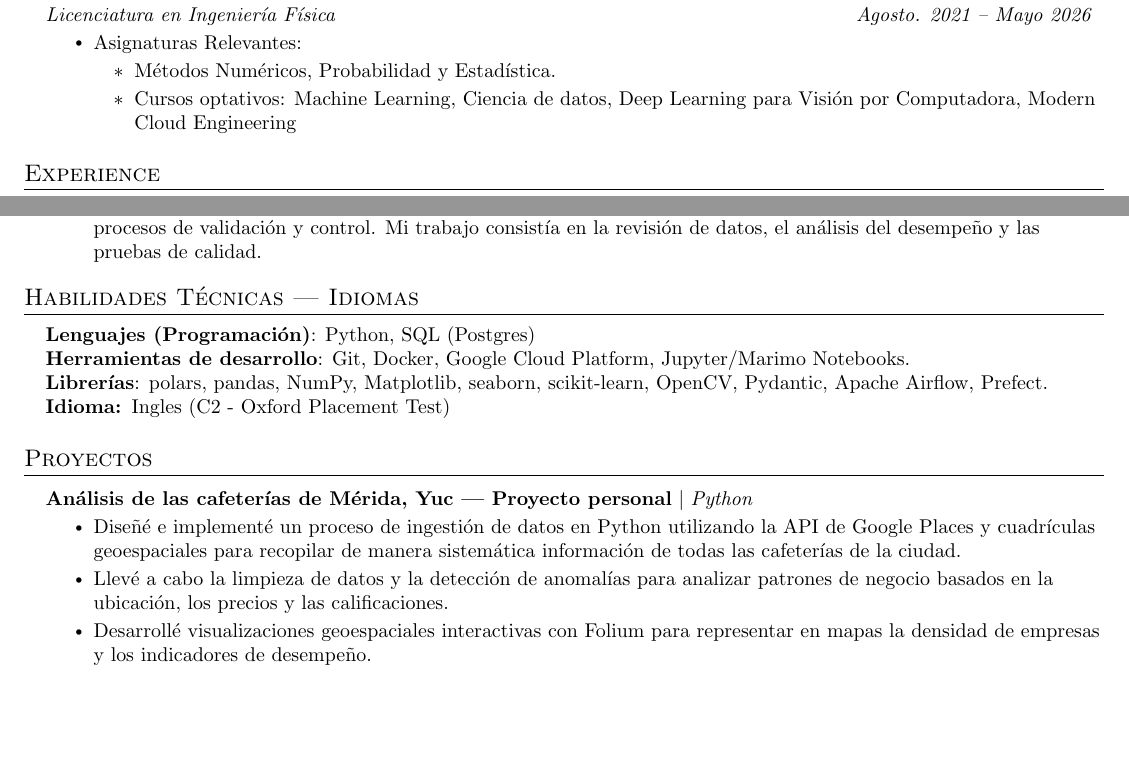
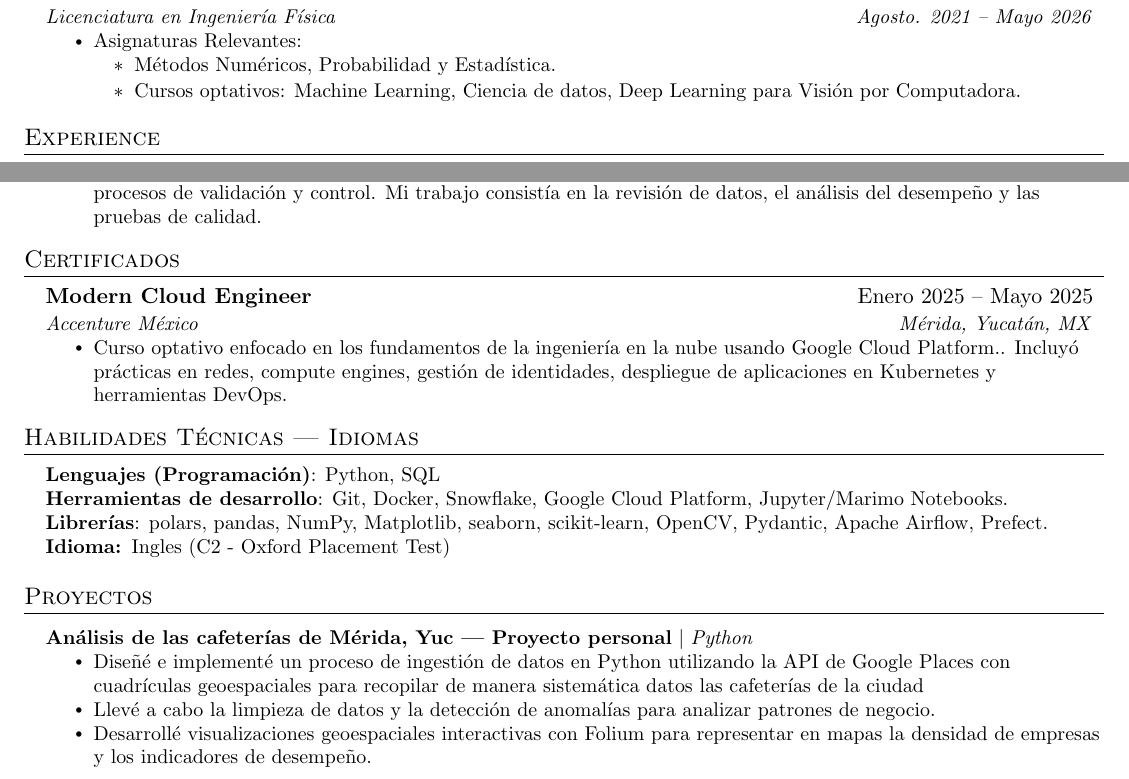
Before and after one commit to cj-chavarria/resume, a LaTeX CV (resume_esp.tex): two parts of the page, joined at a grey line, cut so that both start at the same text, the shorter picture padded with empty space. Compiled offline with pdfLaTeX.

Commit message:
feat: create certicates section and fix issues in the spanish version

```diff
--- a/resume_esp.tex
+++ b/resume_esp.tex
@@ -129,7 +129,7 @@
       \resumeItem{Asignaturas Relevantes:}
         \begin{itemize}
             \item Métodos Numéricos, Probabilidad y Estadística.
-            \item Cursos optativos: Machine Learning, Ciencia de datos, Deep Learning para Visión por Computadora, Modern Cloud Engineering
+            \item Cursos optativos: Machine Learning, Ciencia de datos, Deep Learning para Visión por Computadora.
         \end{itemize}
       \resumeItemListEnd
 
@@ -160,12 +160,24 @@
 
   \resumeSubHeadingListEnd
 
+  \section{Certificados}
+  \resumeSubHeadingListStart
+
+    \resumeSubheading
+      {Modern Cloud Engineer}{Enero 2025 -- Mayo 2025}
+      {Accenture México}{Mérida, Yucatán, MX}
+      \resumeItemListStart
+        \resumeItem{Curso optativo enfocado en los fundamentos de la ingeniería en la nube usando Google Cloud Platform.. Incluyó prácticas en redes, compute engines, gestión de identidades, despliegue de aplicaciones en Kubernetes y herramientas DevOps.}
+      \resumeItemListEnd
+
+  \resumeSubHeadingListEnd
+
 %-----------PROGRAMMING SKILLS-----------
 \section{Habilidades Técnicas | Idiomas}
  \begin{itemize}[leftmargin=0.15in, label={}]
     \small{\item{
-     \textbf{Lenguajes (Programación)}{: Python, SQL (Postgres)} \\
-     \textbf{Herramientas de desarrollo}{: Git, Docker, Google Cloud Platform, Jupyter/Marimo Notebooks.} \\
+     \textbf{Lenguajes (Programación)}{: Python, SQL} \\
+     \textbf{Herramientas de desarrollo}{: Git, Docker, Snowflake, Google Cloud Platform, Jupyter/Marimo Notebooks.} \\
      \textbf{Librerías}{: polars, pandas, NumPy, Matplotlib, seaborn, scikit-learn, OpenCV, Pydantic, Apache Airflow, Prefect.}
      \textbf{Idioma: }{Ingles (C2 - Oxford Placement Test)}
     }}
@@ -179,8 +191,8 @@
       \resumeProjectHeading
           {\textbf{Análisis de las cafeterías de Mérida, Yuc — Proyecto personal} $|$ \emph{Python}}{}
           \resumeItemListStart
-            \resumeItem{Diseñé e implementé un proceso de ingestión de datos en Python utilizando la API de Google Places y cuadrículas geoespaciales para recopilar de manera sistemática información de todas las cafeterías de la ciudad.}
-            \resumeItem{Llevé a cabo la limpieza de datos y la detección de anomalías para analizar patrones de negocio basados en la ubicación, los precios y las calificaciones.}
+            \resumeItem{Diseñé e implementé un proceso de ingestión de datos en Python utilizando la API de Google Places con cuadrículas geoespaciales para recopilar de manera sistemática datos las cafeterías de la ciudad}
+            \resumeItem{Llevé a cabo la limpieza de datos y la detección de anomalías para analizar patrones de negocio.}
             \resumeItem{Desarrollé visualizaciones geoespaciales interactivas con Folium para representar en mapas la densidad de empresas y los indicadores de desempeño.}
           \resumeItemListEnd
       \resumeProjectHeading
```
Also changed, not shown: resume_eng.tex (+15 -3 lines), resume_eng.pdf, resume_esp.pdf.
